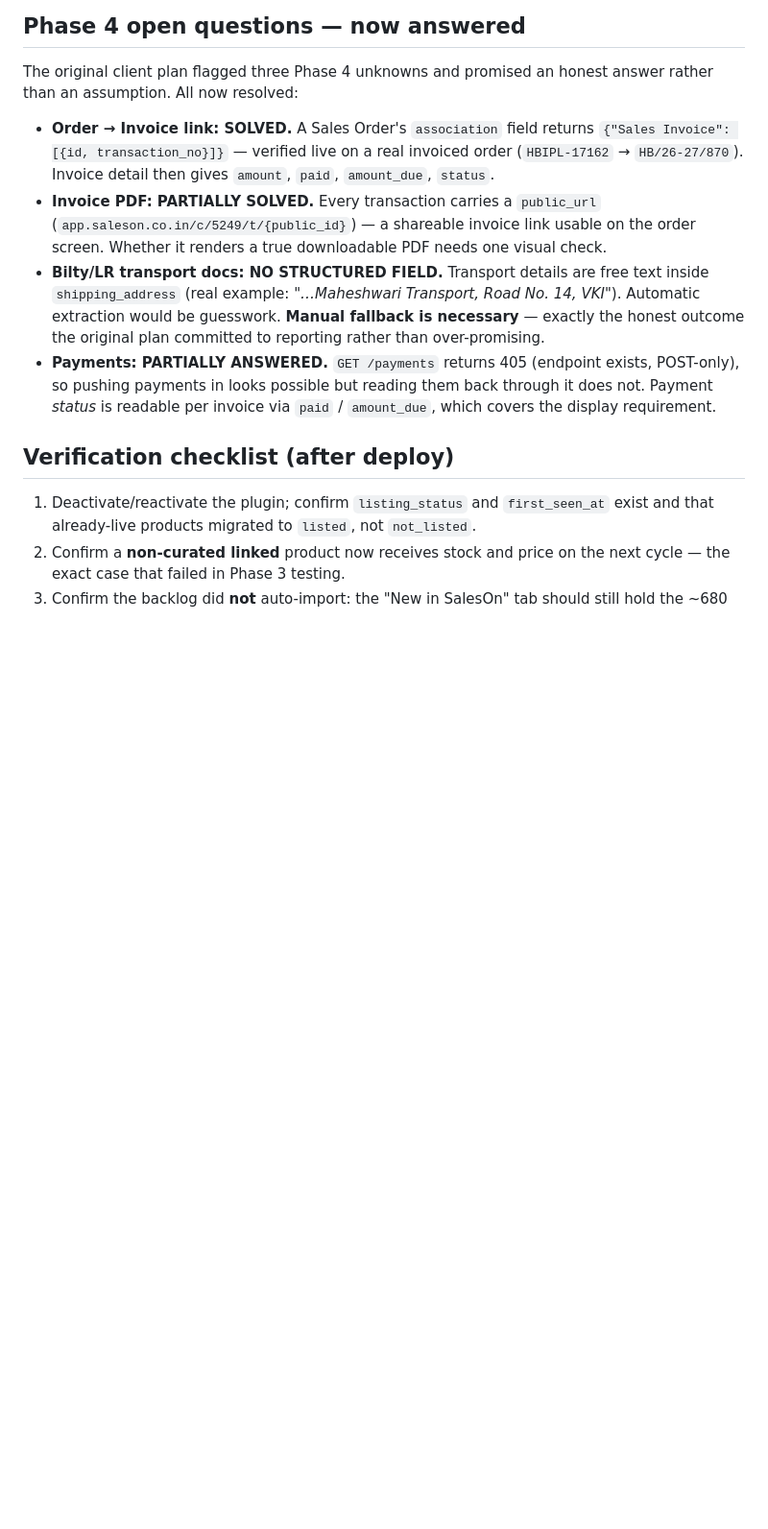
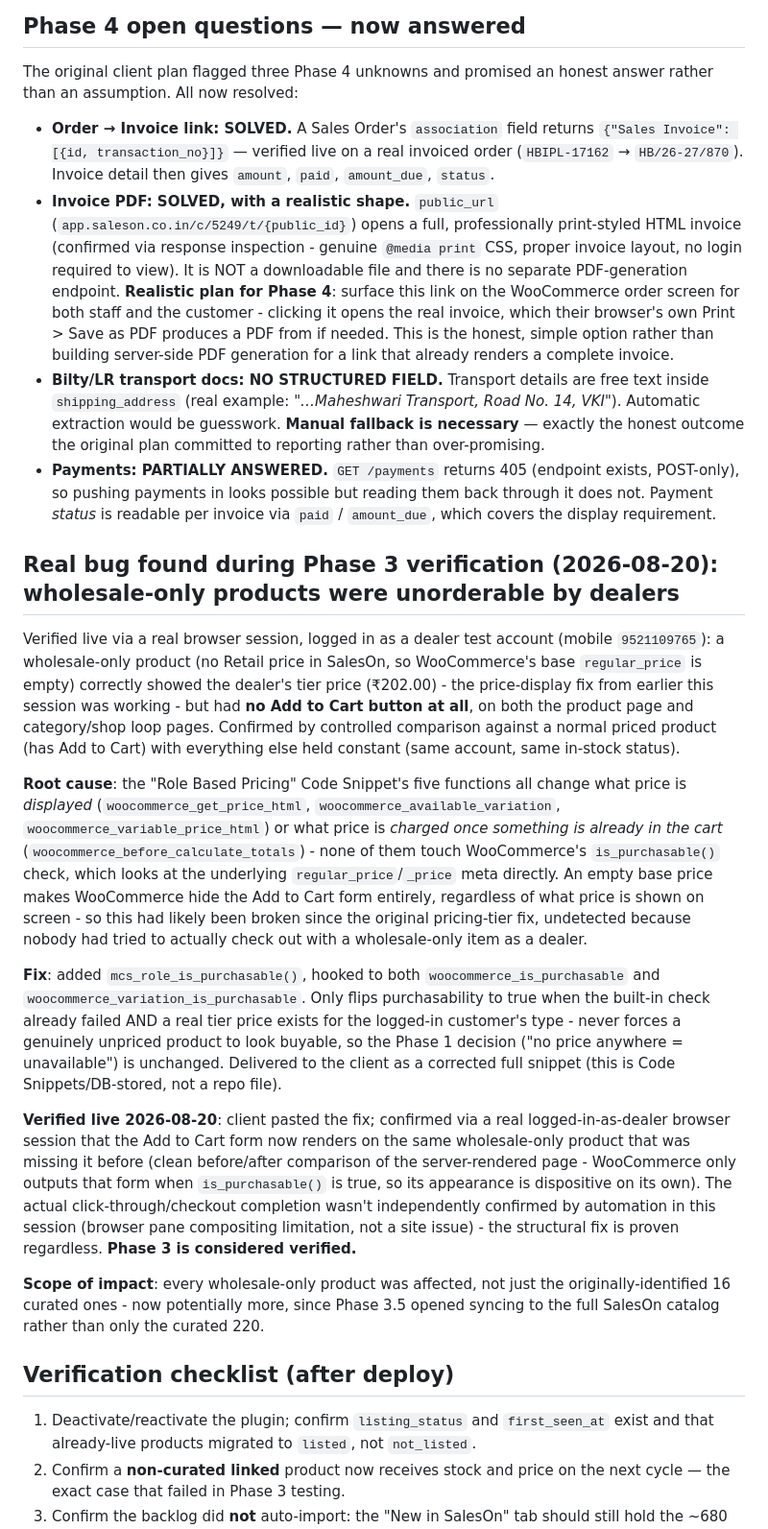
Before and after one commit to adityamorex/mycoolstar, a Markdown page: phase0/phase3.5-product-console-plan.md, the part around the change. Shown at 96% size. Drawn GitHub-style; blank space fills up the shorter version.

Commit message:
Phase 3 verified: wholesale-only dealer pricing bug found and fixed
Live browser verification (logged in as a real dealer test account) caught a
bug the earlier pricing-tier fix missed: a wholesale-only product (no Retail
price in SalesOn) correctly showed the dealer's tier price, but had no Add to
Cart button at all - confirmed by controlled before/after comparison against
a normally-priced product, everything else held constant.

Root cause: the Role Based Pricing snippet's functions all change what price
displays or what's charged once something is already in the cart - none of
them touch WooCommerce's is_purchasable() check, which looks at the
underlying regular_price/_price meta directly. An empty base price hides the
entire Add to Cart form server-side, regardless of the displayed price. Very
likely broken since the original tier-pricing fix, undetected until someone
tried to actually check out with a wholesale-only item as a dealer.

Fixed by adding one function (mcs_role_is_purchasable) hooked to
woocommerce_is_purchasable and woocommerce_variation_is_purchasable - only
overrides to purchasable when the built-in check failed AND a real tier price
exists, so a genuinely unpriced product still correctly shows unavailable.

Also refines the Phase 4 invoice-PDF finding: SalesOn's public_url is a full
print-ready HTML invoice (real @media print styling), not a downloadable
file - the realistic Phase 4 plan is linking it directly rather than building
server-side PDF generation for a problem that link already solves.

Co-Authored-By: Claude Opus 5 <noreply@anthropic.com>

```diff
--- a/phase0/phase3.5-product-console-plan.md
+++ b/phase0/phase3.5-product-console-plan.md
@@ -81,9 +81,21 @@ All document types follow one pattern: `GET|POST /transactions/{type}` where `{t
 The original client plan flagged three Phase 4 unknowns and promised an honest answer rather than an assumption. All now resolved:
 
 - **Order → Invoice link: SOLVED.** A Sales Order's `association` field returns `{"Sales Invoice": [{id, transaction_no}]}` — verified live on a real invoiced order (`HBIPL-17162` → `HB/26-27/870`). Invoice detail then gives `amount`, `paid`, `amount_due`, `status`.
-- **Invoice PDF: PARTIALLY SOLVED.** Every transaction carries a `public_url` (`app.saleson.co.in/c/5249/t/{public_id}`) — a shareable invoice link usable on the order screen. Whether it renders a true downloadable PDF needs one visual check.
+- **Invoice PDF: SOLVED, with a realistic shape.** `public_url` (`app.saleson.co.in/c/5249/t/{public_id}`) opens a full, professionally print-styled HTML invoice (confirmed via response inspection - genuine `@media print` CSS, proper invoice layout, no login required to view). It is NOT a downloadable file and there is no separate PDF-generation endpoint. **Realistic plan for Phase 4**: surface this link on the WooCommerce order screen for both staff and the customer - clicking it opens the real invoice, which their browser's own Print > Save as PDF produces a PDF from if needed. This is the honest, simple option rather than building server-side PDF generation for a link that already renders a complete invoice.
 - **Bilty/LR transport docs: NO STRUCTURED FIELD.** Transport details are free text inside `shipping_address` (real example: *"…Maheshwari Transport, Road No. 14, VKI"*). Automatic extraction would be guesswork. **Manual fallback is necessary** — exactly the honest outcome the original plan committed to reporting rather than over-promising.
 - **Payments: PARTIALLY ANSWERED.** `GET /payments` returns 405 (endpoint exists, POST-only), so pushing payments in looks possible but reading them back through it does not. Payment *status* is readable per invoice via `paid` / `amount_due`, which covers the display requirement.
+
+## Real bug found during Phase 3 verification (2026-08-20): wholesale-only products were unorderable by dealers
+
+Verified live via a real browser session, logged in as a dealer test account (mobile `9521109765`): a wholesale-only product (no Retail price in SalesOn, so WooCommerce's base `regular_price` is empty) correctly showed the dealer's tier price (₹202.00) - the price-display fix from earlier this session was working - but had **no Add to Cart button at all**, on both the product page and category/shop loop pages. Confirmed by controlled comparison against a normal priced product (has Add to Cart) with everything else held constant (same account, same in-stock status).
+
+**Root cause**: the "Role Based Pricing" Code Snippet's five functions all change what price is *displayed* (`woocommerce_get_price_html`, `woocommerce_available_variation`, `woocommerce_variable_price_html`) or what price is *charged once something is already in the cart* (`woocommerce_before_calculate_totals`) - none of them touch WooCommerce's `is_purchasable()` check, which looks at the underlying `regular_price`/`_price` meta directly. An empty base price makes WooCommerce hide the Add to Cart form entirely, regardless of what price is shown on screen - so this had likely been broken since the original pricing-tier fix, undetected because nobody had tried to actually check out with a wholesale-only item as a dealer.
+
+**Fix**: added `mcs_role_is_purchasable()`, hooked to both `woocommerce_is_purchasable` and `woocommerce_variation_is_purchasable`. Only flips purchasability to true when the built-in check already failed AND a real tier price exists for the logged-in customer's type - never forces a genuinely unpriced product to look buyable, so the Phase 1 decision ("no price anywhere = unavailable") is unchanged. Delivered to the client as a corrected full snippet (this is Code Snippets/DB-stored, not a repo file).
+
+**Verified live 2026-08-20**: client pasted the fix; confirmed via a real logged-in-as-dealer browser session that the Add to Cart form now renders on the same wholesale-only product that was missing it before (clean before/after comparison of the server-rendered page - WooCommerce only outputs that form when `is_purchasable()` is true, so its appearance is dispositive on its own). The actual click-through/checkout completion wasn't independently confirmed by automation in this session (browser pane compositing limitation, not a site issue) - the structural fix is proven regardless. **Phase 3 is considered verified.**
+
+**Scope of impact**: every wholesale-only product was affected, not just the originally-identified 16 curated ones - now potentially more, since Phase 3.5 opened syncing to the full SalesOn catalog rather than only the curated 220.
 
 ## Verification checklist (after deploy)
 1. Deactivate/reactivate the plugin; confirm `listing_status` and `first_seen_at` exist and that already-live products migrated to `listed`, not `not_listed`.
```
